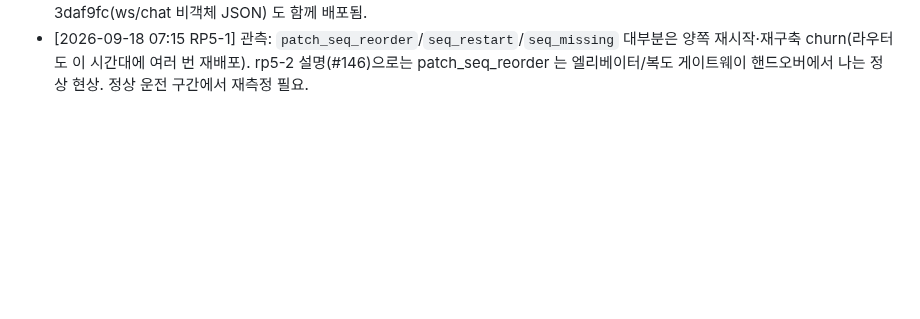
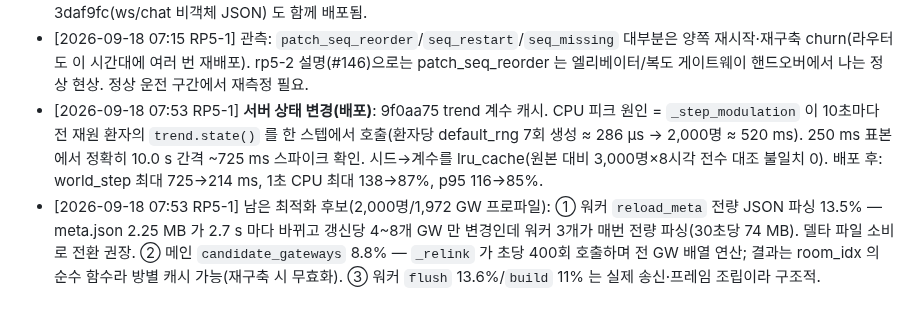
Before and after one commit to uxaipark/biomonitor_simulator, a Markdown page: docs/HANDOFF.md, the part around the change. Rendered like a GitHub page; blank space fills up the shorter version.

Commit message:
HANDOFF: CPU 피크 원인(trend 계수 재생성)과 최적화 배포·남은 후보 기록
Co-Authored-By: Claude Fable 5.1 <noreply@anthropic.com>
Claude-Session: https://claude.ai/code/session_01C9pYrA3N7w5GEVsqx7ryhC

```diff
--- a/docs/HANDOFF.md
+++ b/docs/HANDOFF.md
@@ -79,3 +79,5 @@
 - [2026-09-18 00:48 RP5-1] **서버 상태 변경**: 병원 규모 방식을 `hospital.size_by_patients=false` + `general.bed_capacity=2000` 고정으로 전환하고 재구축. 병상 2,003 / 게이트웨이 1,972(고정 1,772 + mobile 200) / 재원 1,000. 이제 `active_patients` 는 재구축 없이 즉시 반영됨(2,000 이하). 대가: 게이트웨이가 항상 최대치라 CPU 가 환자 수와 무관하게 높음(`_read_ctrl` 비용은 게이트웨이 수 비례). config.json 에 영속.
 - [2026-09-18 07:15 RP5-1] **서버 상태 변경(배포 2회)**: (a) 0e5ac47 시나리오 탭에 병상 수(bed_capacity) 입력과 도면 버튼(템플릿 재생성·내보내기·가져오기) 배치, 데이터 탭 병상 수 제거(id 중복 방지), `control/rebuild`·`emr/layout/reset` 뒤 autostart 적용 — 이제 재구축·재시작 모두 수 초 내 자동 전송. (b) 4eee7c5 링크 감시 수정: 이상 카운터를 바뀔 때마다 쓰던 것을 5분 창 증가분 요약으로, 보고 끊김은 45초 지속 시에만. 첫 버전이 system 120줄로 채팅을 도배했음(patch_seq_reorder 가 초당 수 회 증가). 3daf9fc(ws/chat 비객체 JSON) 도 함께 배포됨.
 - [2026-09-18 07:15 RP5-1] 관측: `patch_seq_reorder`/`seq_restart`/`seq_missing` 대부분은 양쪽 재시작·재구축 churn(라우터도 이 시간대에 여러 번 재배포). rp5-2 설명(#146)으로는 patch_seq_reorder 는 엘리베이터/복도 게이트웨이 핸드오버에서 나는 정상 현상. 정상 운전 구간에서 재측정 필요.
+- [2026-09-18 07:53 RP5-1] **서버 상태 변경(배포)**: 9f0aa75 trend 계수 캐시. CPU 피크 원인 = `_step_modulation` 이 10초마다 전 재원 환자의 `trend.state()` 를 한 스텝에서 호출(환자당 default_rng 7회 생성 ≈ 286 µs → 2,000명 ≈ 520 ms). 250 ms 표본에서 정확히 10.0 s 간격 ~725 ms 스파이크 확인. 시드→계수를 lru_cache(원본 대비 3,000명×8시각 전수 대조 불일치 0). 배포 후: world_step 최대 725→214 ms, 1초 CPU 최대 138→87%, p95 116→85%.
+- [2026-09-18 07:53 RP5-1] 남은 최적화 후보(2,000명/1,972 GW 프로파일): ① 워커 `reload_meta` 전량 JSON 파싱 13.5% — meta.json 2.25 MB 가 2.7 s 마다 바뀌고 갱신당 4~8개 GW 만 변경인데 워커 3개가 매번 전량 파싱(30초당 74 MB). 델타 파일 소비로 전환 권장. ② 메인 `candidate_gateways` 8.8% — `_relink` 가 초당 400회 호출하며 전 GW 배열 연산; 결과는 room_idx 의 순수 함수라 방별 캐시 가능(재구축 시 무효화). ③ 워커 `flush` 13.6%/`build` 11% 는 실제 송신·프레임 조립이라 구조적.
```
